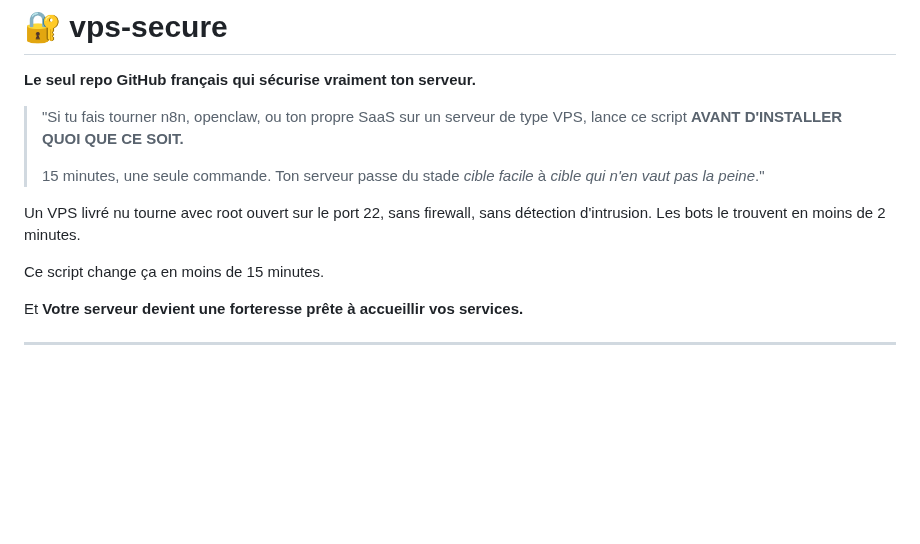
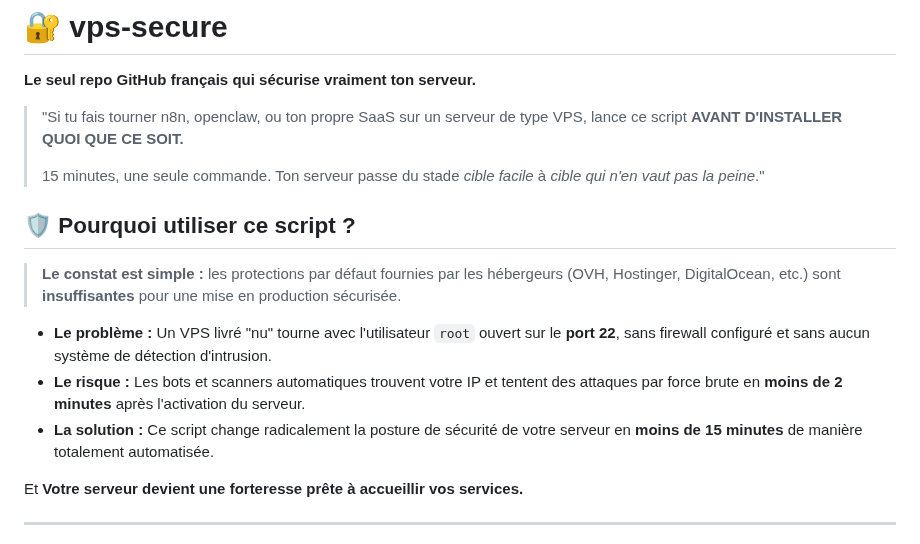
Before and after one commit to rockballslab/vps-secure, a Markdown page: README.md, the part around the change. Drawn GitHub-style; blank space fills up the shorter version.

Commit message:
Add section on script benefits and security risks

```diff
--- a/README.md
+++ b/README.md
@@ -9,11 +9,14 @@
 >
 > 15 minutes, une seule commande. Ton serveur passe du stade *cible facile* à *cible qui n'en vaut pas la peine*."
 
+## 🛡️ Pourquoi utiliser ce script ?
 
-Un VPS livré nu tourne avec root ouvert sur le port 22, sans firewall, sans détection d'intrusion.
-Les bots le trouvent en moins de 2 minutes.
+> **Le constat est simple :** les protections par défaut fournies par les hébergeurs (OVH, Hostinger, DigitalOcean, etc.) sont **insuffisantes** pour une mise en production sécurisée.
 
-Ce script change ça en moins de 15 minutes.
+* **Le problème :** Un VPS livré "nu" tourne avec l'utilisateur `root` ouvert sur le **port 22**, sans firewall configuré et sans aucun système de détection d'intrusion.
+* **Le risque :** Les bots et scanners automatiques trouvent votre IP et tentent des attaques par force brute en **moins de 2 minutes** après l'activation du serveur.
+* **La solution :** Ce script change radicalement la posture de sécurité de votre serveur en **moins de 15 minutes** de manière totalement automatisée.
+
 
 Et **Votre serveur devient une forteresse prête à accueillir vos services.**
 
```
